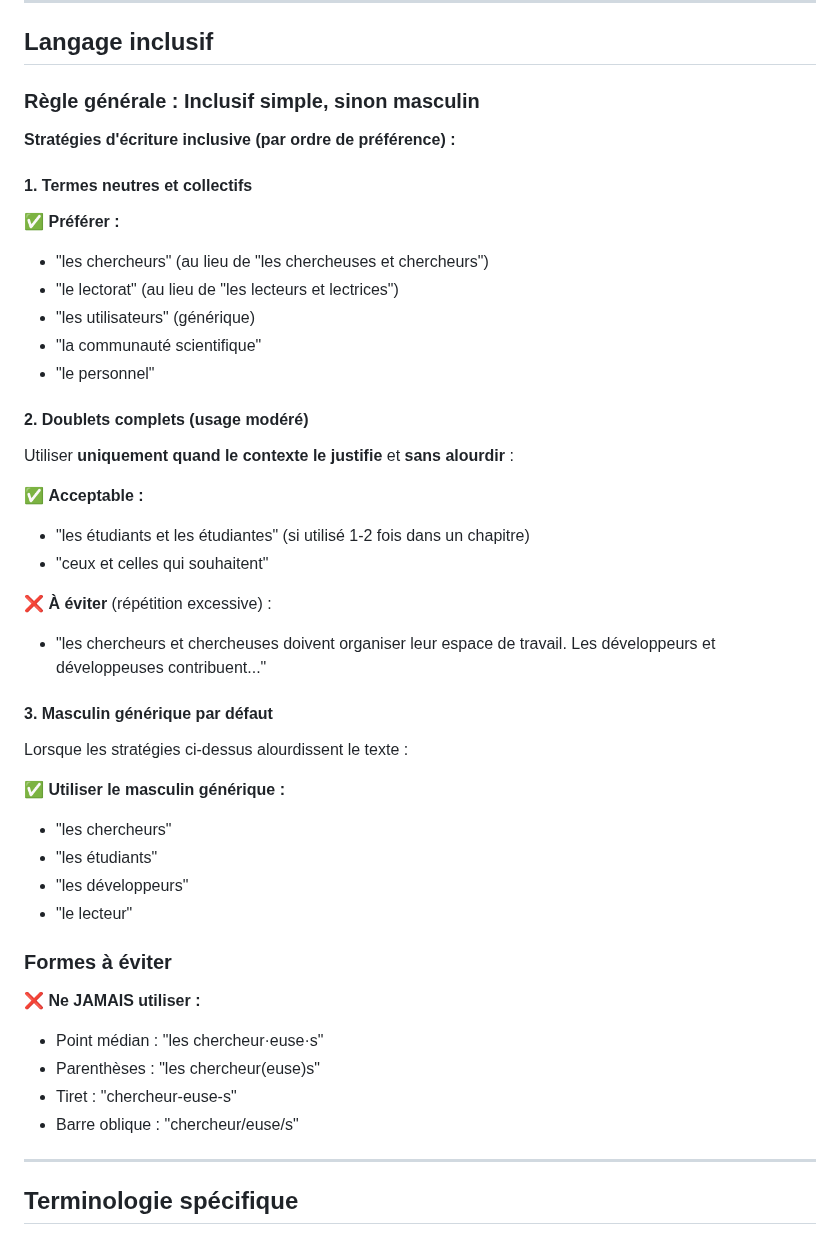
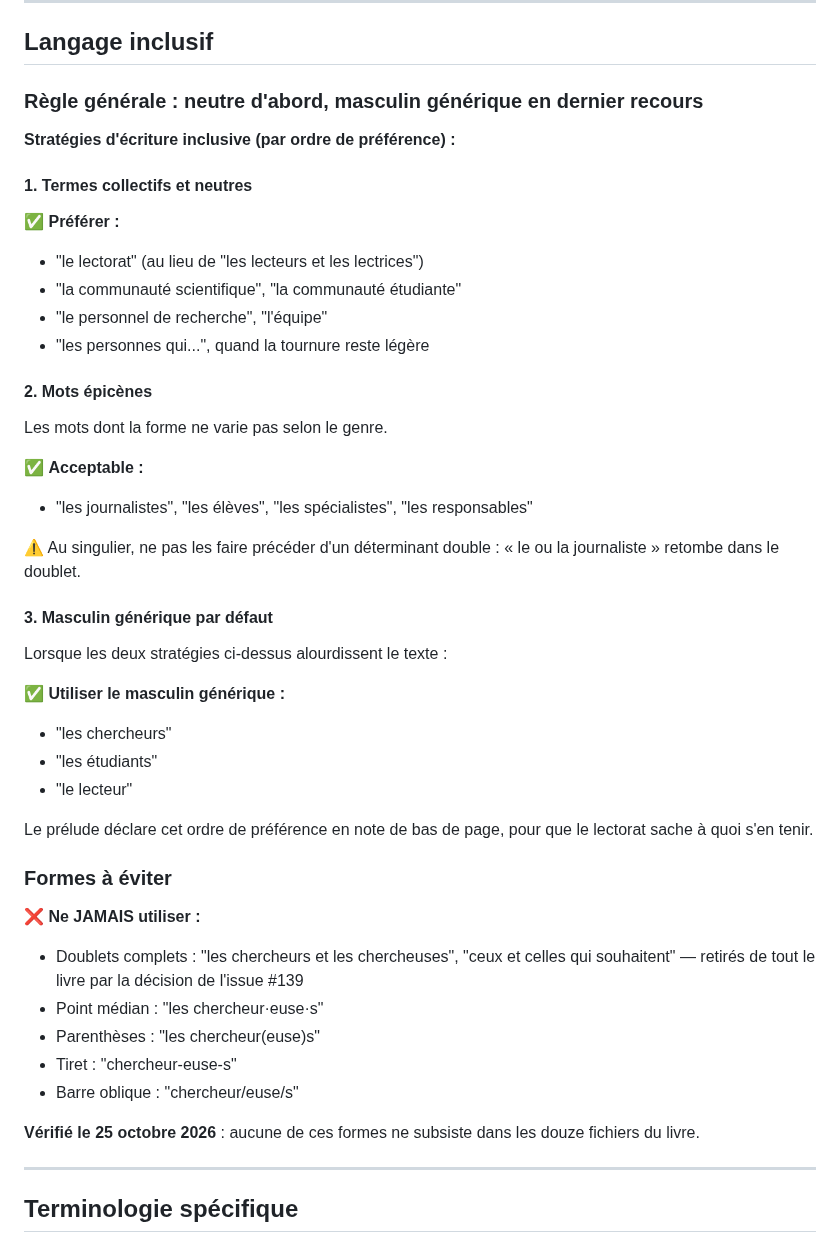
Before and after one commit to clessn/livre-outils, a Markdown page: UNIFORMISATION.md, the part around one of its changes. Rendered like a GitHub page.

```diff
--- a/UNIFORMISATION.md
+++ b/UNIFORMISATION.md
@@ -93,44 +93,45 @@ Ce document établit les règles d'uniformisation pour l'écriture et la révisi
 
 ## Langage inclusif
 
-### Règle générale : Inclusif simple, sinon masculin
+### Règle générale : neutre d'abord, masculin générique en dernier recours
 
 **Stratégies d'écriture inclusive (par ordre de préférence) :**
 
-#### 1. Termes neutres et collectifs
+#### 1. Termes collectifs et neutres
 ✅ **Préférer :**
-- "les chercheurs" (au lieu de "les chercheuses et chercheurs")
-- "le lectorat" (au lieu de "les lecteurs et lectrices")
-- "les utilisateurs" (générique)
-- "la communauté scientifique"
-- "le personnel"
+- "le lectorat" (au lieu de "les lecteurs et les lectrices")
+- "la communauté scientifique", "la communauté étudiante"
+- "le personnel de recherche", "l'équipe"
+- "les personnes qui...", quand la tournure reste légère
 
-#### 2. Doublets complets (usage modéré)
-Utiliser **uniquement quand le contexte le justifie** et **sans alourdir** :
+#### 2. Mots épicènes
+Les mots dont la forme ne varie pas selon le genre.
 
 ✅ **Acceptable :**
-- "les étudiants et les étudiantes" (si utilisé 1-2 fois dans un chapitre)
-- "ceux et celles qui souhaitent"
+- "les journalistes", "les élèves", "les spécialistes", "les responsables"
 
-❌ **À éviter** (répétition excessive) :
-- "les chercheurs et chercheuses doivent organiser leur espace de travail. Les développeurs et développeuses contribuent..."
+⚠️ Au singulier, ne pas les faire précéder d'un déterminant double : « le ou la journaliste » retombe dans le doublet.
 
 #### 3. Masculin générique par défaut
-Lorsque les stratégies ci-dessus alourdissent le texte :
+Lorsque les deux stratégies ci-dessus alourdissent le texte :
 
 ✅ **Utiliser le masculin générique :**
 - "les chercheurs"
 - "les étudiants"
-- "les développeurs"
 - "le lecteur"
+
+Le prélude déclare cet ordre de préférence en note de bas de page, pour que le lectorat sache à quoi s'en tenir.
 
 ### Formes à éviter
 
 ❌ **Ne JAMAIS utiliser :**
+- Doublets complets : "les chercheurs et les chercheuses", "ceux et celles qui souhaitent" — retirés de tout le livre par la décision de l'issue #139
 - Point médian : "les chercheur·euse·s"
 - Parenthèses : "les chercheur(euse)s"
 - Tiret : "chercheur-euse-s"
 - Barre oblique : "chercheur/euse/s"
+
+**Vérifié le 25 octobre 2026** : aucune de ces formes ne subsiste dans les douze fichiers du livre.
 
 ---
 
```
Also changed, not shown: other parts of UNIFORMISATION.md (+35 -0 lines).
